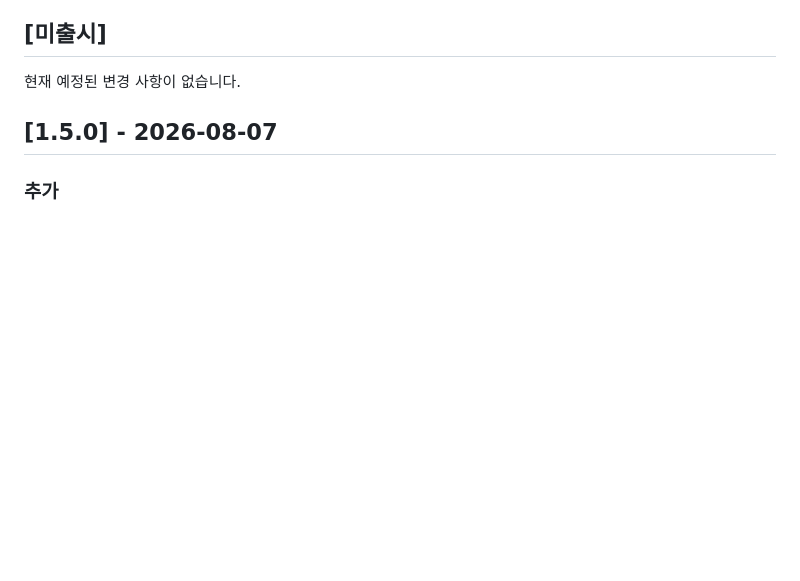
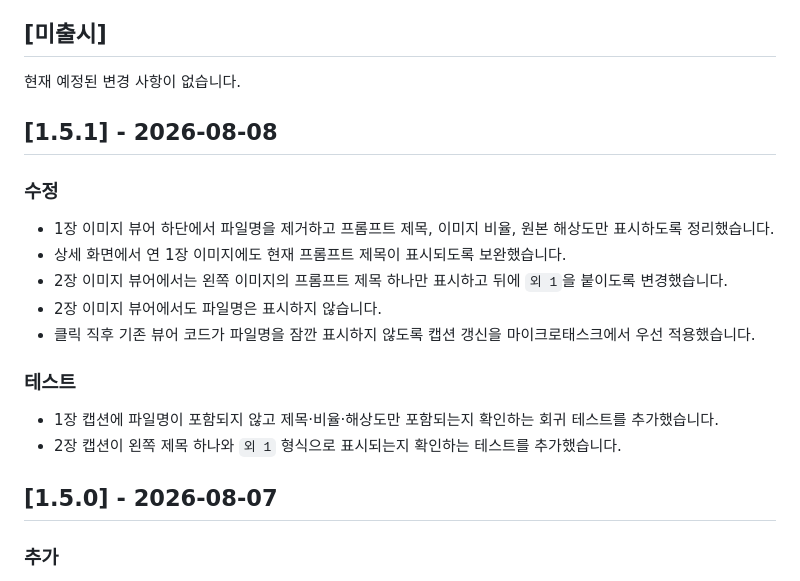
Before and after one commit to stafor94/Prompt-Manager, a Markdown page: CHANGELOG.md, the part around the change. Rendered like a GitHub page; blank space fills up the shorter version.

Commit message:
Add 1.5.1 release notes

```diff
--- a/CHANGELOG.md
+++ b/CHANGELOG.md
@@ -7,6 +7,21 @@
 ## [미출시]
 
 현재 예정된 변경 사항이 없습니다.
+
+## [1.5.1] - 2026-08-08
+
+### 수정
+
+- 1장 이미지 뷰어 하단에서 파일명을 제거하고 프롬프트 제목, 이미지 비율, 원본 해상도만 표시하도록 정리했습니다.
+- 상세 화면에서 연 1장 이미지에도 현재 프롬프트 제목이 표시되도록 보완했습니다.
+- 2장 이미지 뷰어에서는 왼쪽 이미지의 프롬프트 제목 하나만 표시하고 뒤에 `외 1`을 붙이도록 변경했습니다.
+- 2장 이미지 뷰어에서도 파일명은 표시하지 않습니다.
+- 클릭 직후 기존 뷰어 코드가 파일명을 잠깐 표시하지 않도록 캡션 갱신을 마이크로태스크에서 우선 적용했습니다.
+
+### 테스트
+
+- 1장 캡션에 파일명이 포함되지 않고 제목·비율·해상도만 포함되는지 확인하는 회귀 테스트를 추가했습니다.
+- 2장 캡션이 왼쪽 제목 하나와 `외 1` 형식으로 표시되는지 확인하는 테스트를 추가했습니다.
 
 ## [1.5.0] - 2026-08-07
 
```
